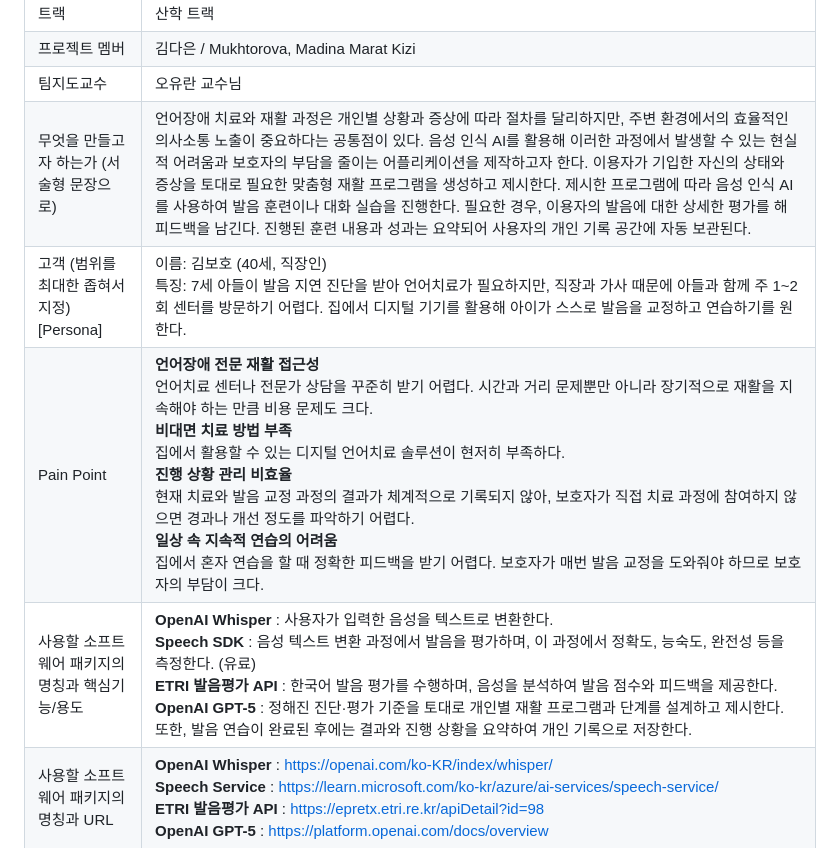
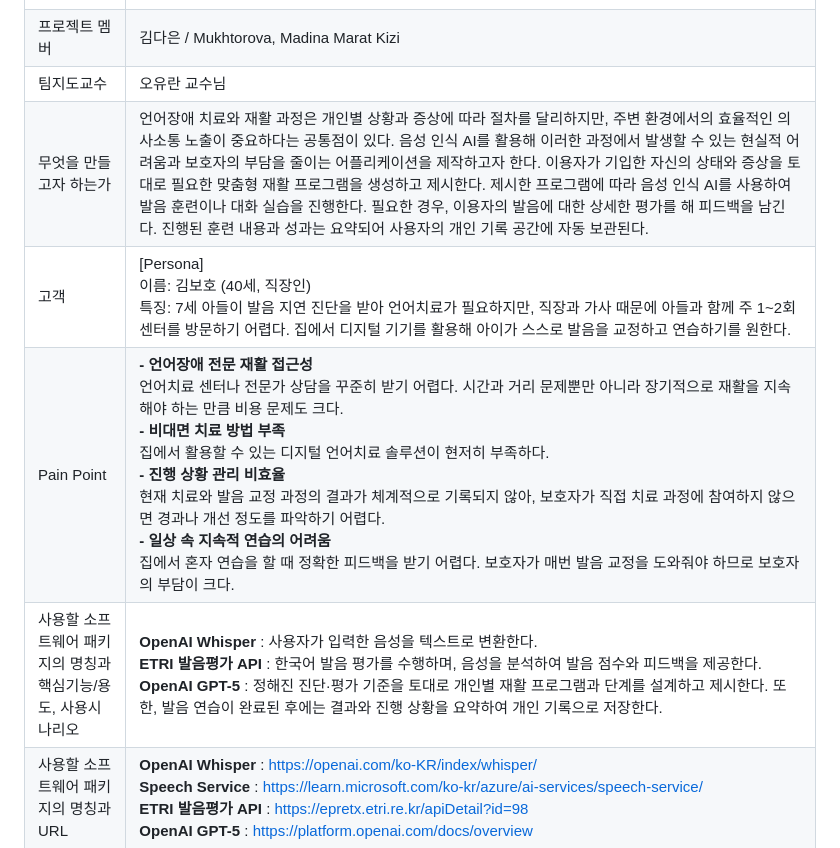
Before and after one commit to kde031126/capstone-project, a Markdown page: Project-Scenario.MD, the part around the change. Drawn GitHub-style.

```diff
--- a/Project-Scenario.MD
+++ b/Project-Scenario.MD
@@ -6,10 +6,10 @@
 |트랙|산학 트랙|
 |프로젝트 멤버|김다은 / Mukhtorova, Madina Marat Kizi|
 |팀지도교수|오유란 교수님|
-|무엇을 만들고자 하는가 (서술형 문장으로)|언어장애 치료와 재활 과정은 개인별 상황과 증상에 따라 절차를 달리하지만, 주변 환경에서의 효율적인 의사소통 노출이 중요하다는 공통점이 있다. 음성 인식 AI를 활용해 이러한 과정에서 발생할 수 있는 현실적 어려움과 보호자의 부담을 줄이는 어플리케이션을 제작하고자 한다. 이용자가 기입한 자신의 상태와 증상을 토대로 필요한 맞춤형 재활 프로그램을 생성하고 제시한다. 제시한 프로그램에 따라 음성 인식 AI를 사용하여 발음 훈련이나 대화 실습을 진행한다. 필요한 경우, 이용자의 발음에 대한 상세한 평가를 해 피드백을 남긴다. 진행된 훈련 내용과 성과는 요약되어 사용자의 개인 기록 공간에 자동 보관된다.|
-|고객 (범위를 최대한 좁혀서 지정) [Persona]|이름: 김보호 (40세, 직장인)<br>특징: 7세 아들이 발음 지연 진단을 받아 언어치료가 필요하지만, 직장과 가사 때문에 아들과 함께 주 1~2회 센터를 방문하기 어렵다. 집에서 디지털 기기를 활용해 아이가 스스로 발음을 교정하고 연습하기를 원한다.|
-|Pain Point|**언어장애 전문 재활 접근성**<br>언어치료 센터나 전문가 상담을 꾸준히 받기 어렵다. 시간과 거리 문제뿐만 아니라 장기적으로 재활을 지속해야 하는 만큼 비용 문제도 크다.<br>**비대면 치료 방법 부족**<br>집에서 활용할 수 있는 디지털 언어치료 솔루션이 현저히 부족하다.<br>**진행 상황 관리 비효율**<br>현재 치료와 발음 교정 과정의 결과가 체계적으로 기록되지 않아, 보호자가 직접 치료 과정에 참여하지 않으면 경과나 개선 정도를 파악하기 어렵다.<br>**일상 속 지속적 연습의 어려움**<br>집에서 혼자 연습을 할 때 정확한 피드백을 받기 어렵다. 보호자가 매번 발음 교정을 도와줘야 하므로 보호자의 부담이 크다.|
-|사용할 소프트웨어 패키지의 명칭과 핵심기능/용도|**OpenAI Whisper** : 사용자가 입력한 음성을 텍스트로 변환한다.<br>**Speech SDK** : 음성 텍스트 변환 과정에서 발음을 평가하며, 이 과정에서 정확도, 능숙도, 완전성 등을 측정한다. (유료)<br>**ETRI 발음평가 API** : 한국어 발음 평가를 수행하며, 음성을 분석하여 발음 점수와 피드백을 제공한다.<br>**OpenAI GPT-5** : 정해진 진단·평가 기준을 토대로 개인별 재활 프로그램과 단계를 설계하고 제시한다. 또한, 발음 연습이 완료된 후에는 결과와 진행 상황을 요약하여 개인 기록으로 저장한다.|
+|무엇을 만들고자 하는가|언어장애 치료와 재활 과정은 개인별 상황과 증상에 따라 절차를 달리하지만, 주변 환경에서의 효율적인 의사소통 노출이 중요하다는 공통점이 있다. 음성 인식 AI를 활용해 이러한 과정에서 발생할 수 있는 현실적 어려움과 보호자의 부담을 줄이는 어플리케이션을 제작하고자 한다. 이용자가 기입한 자신의 상태와 증상을 토대로 필요한 맞춤형 재활 프로그램을 생성하고 제시한다. 제시한 프로그램에 따라 음성 인식 AI를 사용하여 발음 훈련이나 대화 실습을 진행한다. 필요한 경우, 이용자의 발음에 대한 상세한 평가를 해 피드백을 남긴다. 진행된 훈련 내용과 성과는 요약되어 사용자의 개인 기록 공간에 자동 보관된다.|
+|고객|[Persona]<br>이름: 김보호 (40세, 직장인)<br>특징: 7세 아들이 발음 지연 진단을 받아 언어치료가 필요하지만, 직장과 가사 때문에 아들과 함께 주 1~2회 센터를 방문하기 어렵다. 집에서 디지털 기기를 활용해 아이가 스스로 발음을 교정하고 연습하기를 원한다.|
+|Pain Point|**- 언어장애 전문 재활 접근성**<br>언어치료 센터나 전문가 상담을 꾸준히 받기 어렵다. 시간과 거리 문제뿐만 아니라 장기적으로 재활을 지속해야 하는 만큼 비용 문제도 크다.<br>**- 비대면 치료 방법 부족**<br>집에서 활용할 수 있는 디지털 언어치료 솔루션이 현저히 부족하다.<br>**- 진행 상황 관리 비효율**<br>현재 치료와 발음 교정 과정의 결과가 체계적으로 기록되지 않아, 보호자가 직접 치료 과정에 참여하지 않으면 경과나 개선 정도를 파악하기 어렵다.<br>**- 일상 속 지속적 연습의 어려움**<br>집에서 혼자 연습을 할 때 정확한 피드백을 받기 어렵다. 보호자가 매번 발음 교정을 도와줘야 하므로 보호자의 부담이 크다.|
+|사용할 소프트웨어 패키지의 명칭과 핵심기능/용도, 사용시나리오|**OpenAI Whisper** : 사용자가 입력한 음성을 텍스트로 변환한다.<br>**ETRI 발음평가 API** : 한국어 발음 평가를 수행하며, 음성을 분석하여 발음 점수와 피드백을 제공한다.<br>**OpenAI GPT-5** : 정해진 진단·평가 기준을 토대로 개인별 재활 프로그램과 단계를 설계하고 제시한다. 또한, 발음 연습이 완료된 후에는 결과와 진행 상황을 요약하여 개인 기록으로 저장한다.|
 |사용할 소프트웨어 패키지의 명칭과 URL|**OpenAI Whisper** : https://openai.com/ko-KR/index/whisper/<br>**Speech Service** : https://learn.microsoft.com/ko-kr/azure/ai-services/speech-service/<br>**ETRI 발음평가 API** : https://epretx.etri.re.kr/apiDetail?id=98<br>**OpenAI GPT-5** : https://platform.openai.com/docs/overview|
 |팀그라운드룰|[팀그라운드룰 URL](https://github.com/kde031126/capstone-project/blob/main/GroundRule.MD)|
 |최종수정일|2025.09.16|
```
